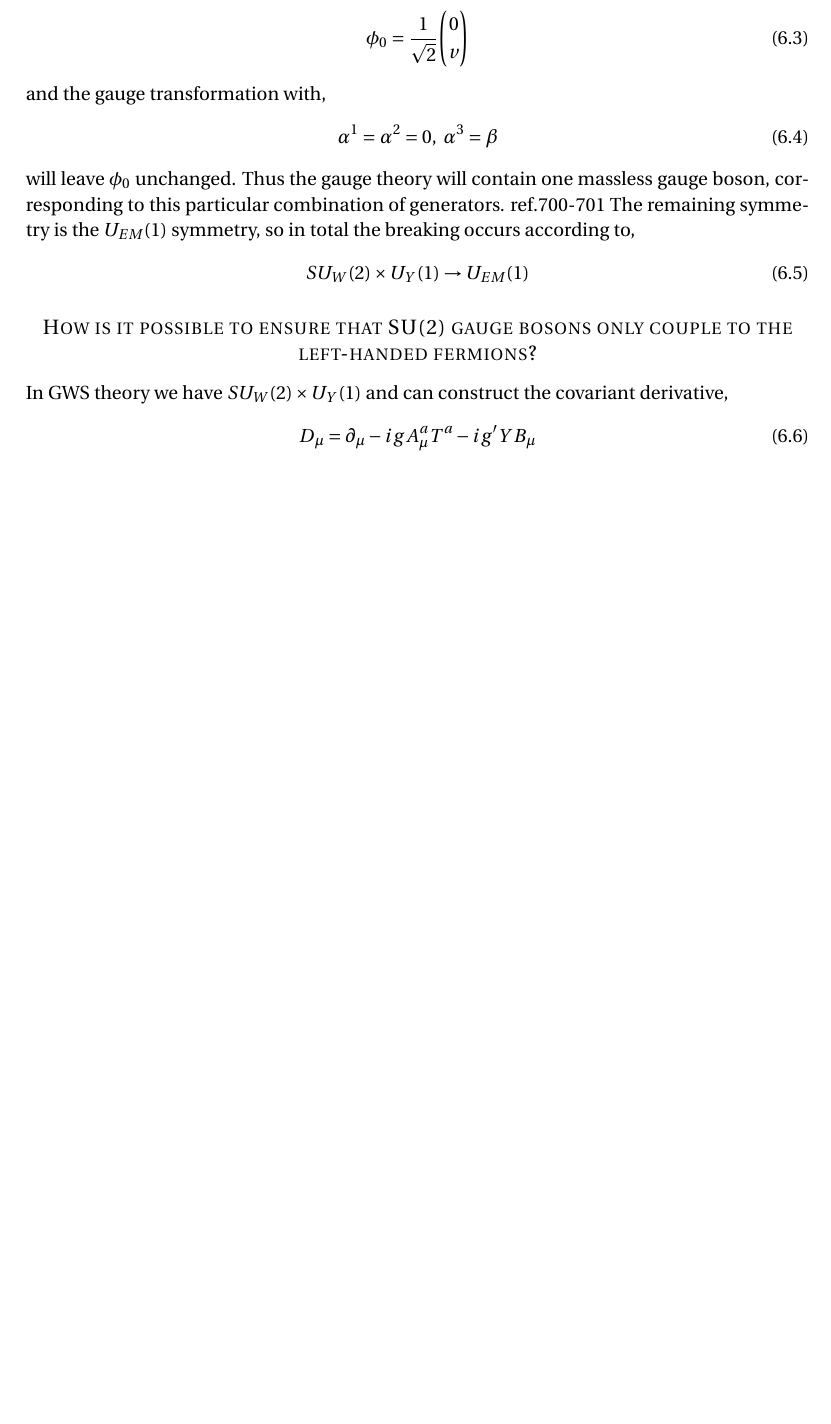
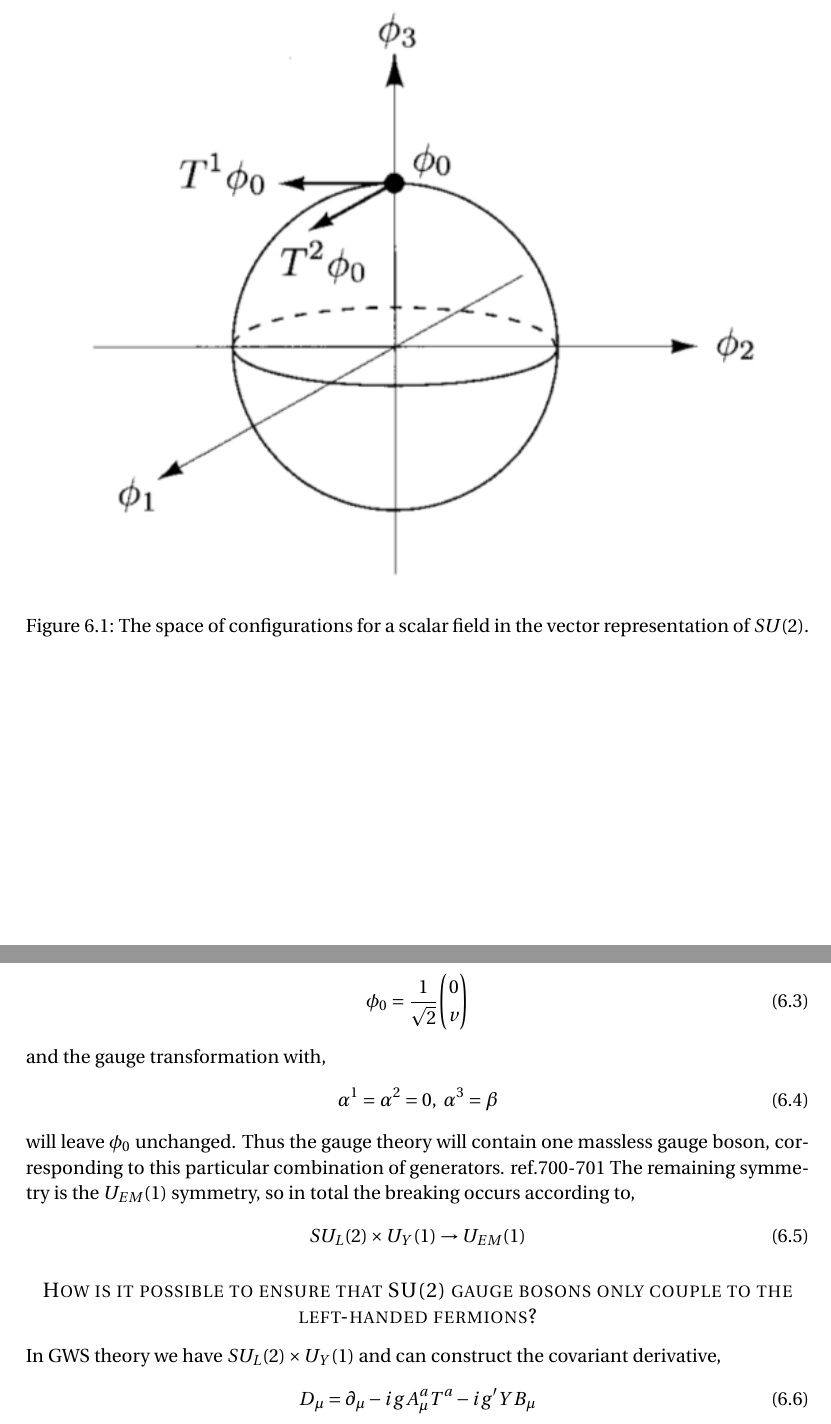
Before and after one commit to JensWiren/QFT, a LaTeX document (QFT.tex): part of page 14 of 16 before the commit and two parts of pages 14 and 15 of 17 after it, the two joined at a grey line, cut at the place of the change, the shorter picture padded with empty space. Compiled offline with pdfLaTeX.

Commit message:
la till bild på fråga 6.2

```diff
--- a/QFT.tex
+++ b/QFT.tex
@@ -559,0 +559,4 @@ The GWS has the symmetry $SU_W(2) \times U_Y(1)$ which gives us the complete gau
+\begin{figure}[hbtp]
+\centering
+\includegraphics[width=\textwidth]{SSB_SU2.png}
+\caption{The space of configurations for a scalar field in the vector representation of $SU(2)$.}
@@ -572,10 +580,10 @@ will leave $\phi_0$ unchanged. Thus the gauge theory will contain one massless g
 ref.700-701
 The remaining symmetry is the $U_{EM}(1)$ symmetry, so in total the breaking occurs according to,
 \begin{equation}
-SU_W(2) \times U_Y(1) \rightarrow U_{EM}(1)
+SU_L(2) \times U_Y(1) \rightarrow U_{EM}(1)
 \end{equation}
 \subsection*{How is it possible to ensure that SU(2) gauge bosons only couple to the left-handed fermions?}
-In GWS theory we have $SU_W(2) \times U_Y(1)$ and can construct the covariant derivative,
+In GWS theory we have $SU_L(2) \times U_Y(1)$ and can construct the covariant derivative,
 \begin{equation}
 D_{\mu} = \partial_{\mu} - igA_{\mu}^aT^a-ig'YB_{\mu}
 \end{equation}
```
Also changed, not shown: SSB_SU2.png (added), QFT.tex (16 more changed lines).
